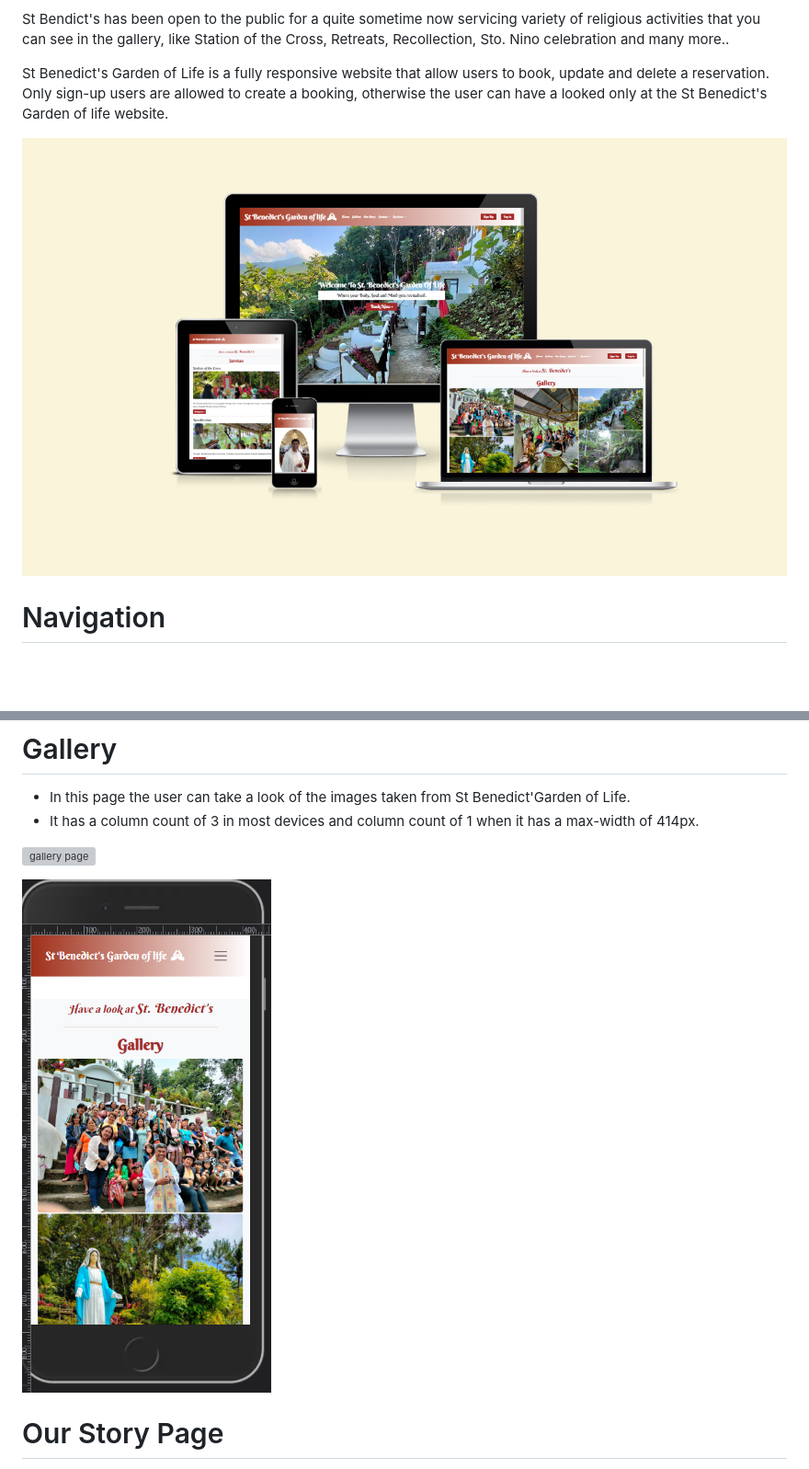
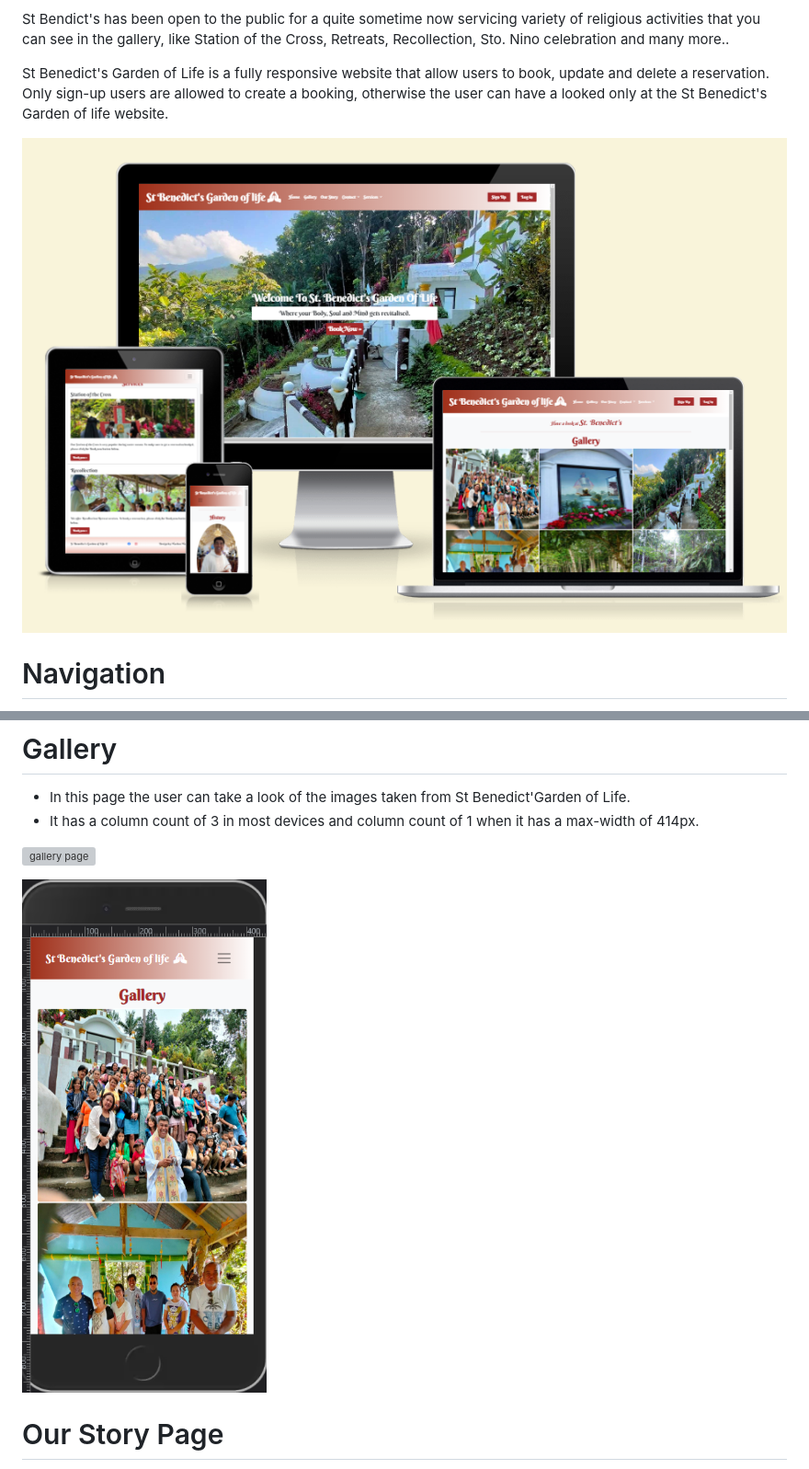
Before and after one commit to Markpm-code/st_benedict_shrine, a Markdown page: README.md, 2 parts joined by grey strips. Shown at 92% size. Rendered like a GitHub page; pictures changed too: static/images/gallery_page_smaller_screen.png, static/images/responsive.png (added), static/images/responsive_stb.png (deleted); blank space fills up the shorter version; grey boxes are pictures that could not be loaded.

Commit message:
Replace images in README file

```diff
--- a/README.md
+++ b/README.md
@@ -8,7 +8,7 @@ St Bendict's has been open to the public for a quite sometime now servicing vari
 St Benedict's Garden of Life is a fully responsive website that allow users to book, update and delete a reservation. Only sign-up users are allowed to create a booking,
 otherwise the user can have a looked only at the St Benedict's Garden of life website.
 
-![responsive image](./static/images/responsive_stb.png)
+![responsive image](./static/images/responsive.png)
 
 
 # Navigation
```
Also changed, not shown: 1 other file.
